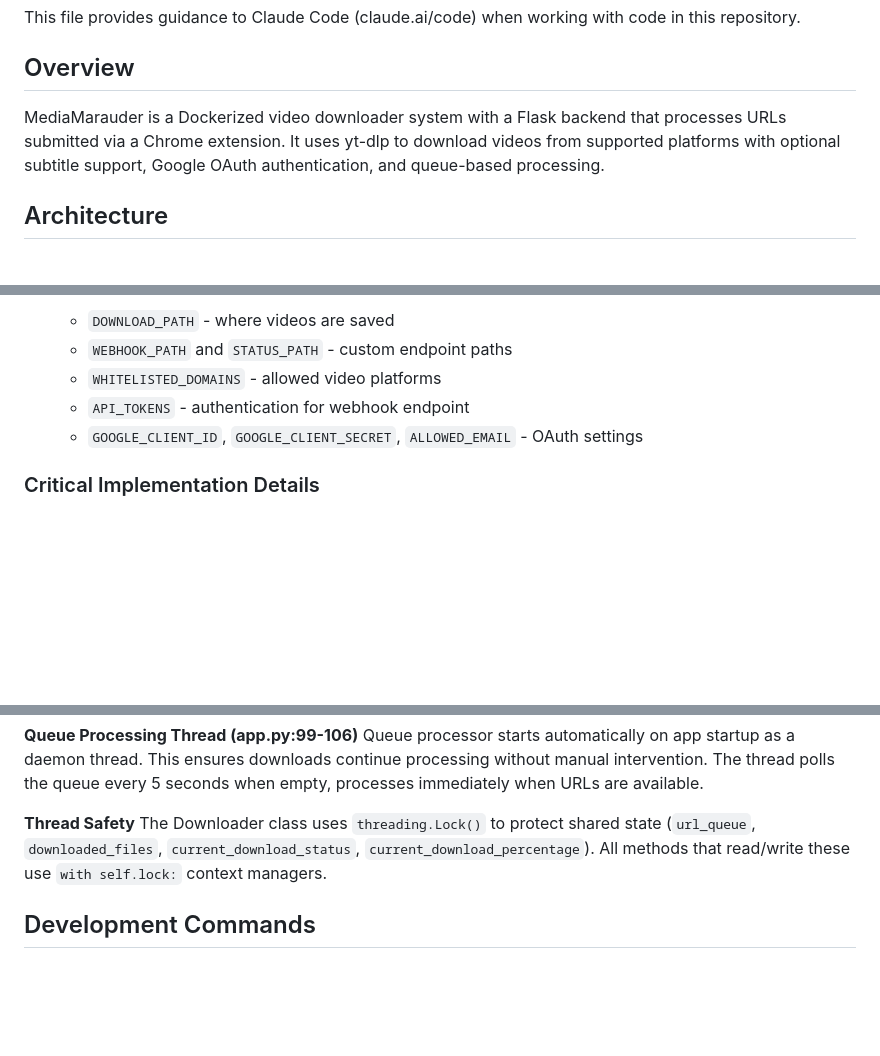
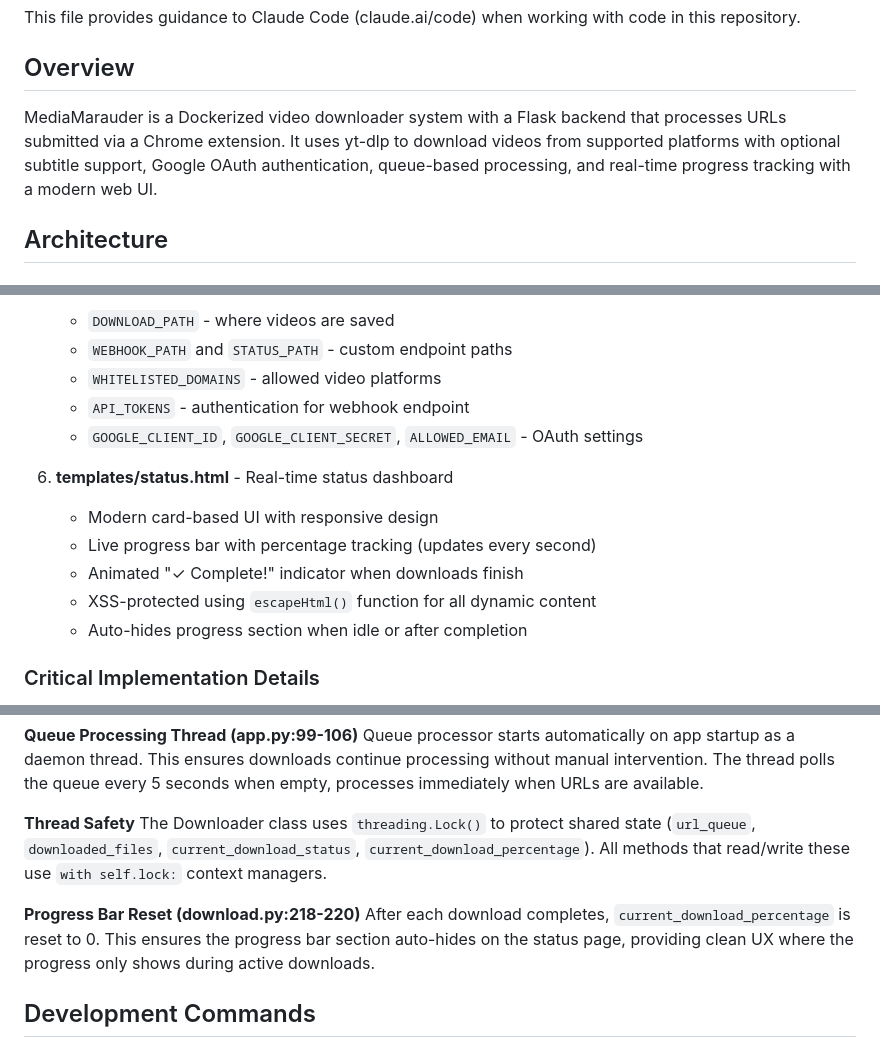
Before and after one commit to hindfelt/MediaMarauder, a Markdown page: CLAUDE.md, 3 parts joined by grey strips. Rendered like a GitHub page; blank space fills up the shorter version.

Commit message:
docs: Update CLAUDE.md with progress bar feature documentation
- Add description of real-time progress tracking in overview
- Document status.html as core component with UI features
- Add Progress Bar Reset implementation detail
- Document XSS protection and auto-hide behavior

🤖 Generated with [Claude Code](https://claude.com/claude-code)

Co-Authored-By: Claude Sonnet 4.5 <noreply@anthropic.com>

```diff
--- a/CLAUDE.md
+++ b/CLAUDE.md
@@ -4,7 +4,7 @@ This file provides guidance to Claude Code (claude.ai/code) when working with co
 
 ## Overview
 
-MediaMarauder is a Dockerized video downloader system with a Flask backend that processes URLs submitted via a Chrome extension. It uses yt-dlp to download videos from supported platforms with optional subtitle support, Google OAuth authentication, and queue-based processing.
+MediaMarauder is a Dockerized video downloader system with a Flask backend that processes URLs submitted via a Chrome extension. It uses yt-dlp to download videos from supported platforms with optional subtitle support, Google OAuth authentication, queue-based processing, and real-time progress tracking with a modern web UI.
 
 ## Architecture
 
@@ -41,6 +41,13 @@ MediaMarauder is a Dockerized video downloader system with a Flask backend that
    - `API_TOKENS` - authentication for webhook endpoint
    - `GOOGLE_CLIENT_ID`, `GOOGLE_CLIENT_SECRET`, `ALLOWED_EMAIL` - OAuth settings
 
+6. **templates/status.html** - Real-time status dashboard
+   - Modern card-based UI with responsive design
+   - Live progress bar with percentage tracking (updates every second)
+   - Animated "✓ Complete!" indicator when downloads finish
+   - XSS-protected using `escapeHtml()` function for all dynamic content
+   - Auto-hides progress section when idle or after completion
+
 ### Critical Implementation Details
 
 **Subprocess Blocking Fix (download.py:151)**
@@ -51,6 +58,9 @@ Queue processor starts automatically on app startup as a daemon thread. This ens
 
 **Thread Safety**
 The Downloader class uses `threading.Lock()` to protect shared state (`url_queue`, `downloaded_files`, `current_download_status`, `current_download_percentage`). All methods that read/write these use `with self.lock:` context managers.
+
+**Progress Bar Reset (download.py:218-220)**
+After each download completes, `current_download_percentage` is reset to 0. This ensures the progress bar section auto-hides on the status page, providing clean UX where the progress only shows during active downloads.
 
 ## Development Commands
 
```
